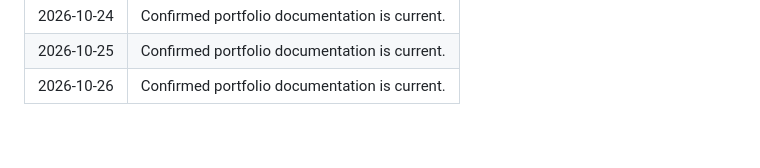
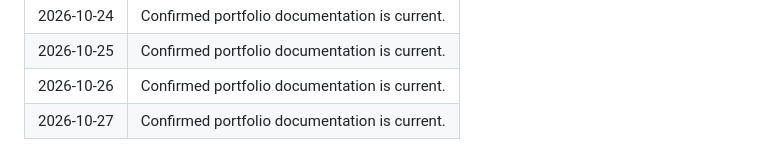
Before and after one commit to bansal-harsh/helloharsh, a Markdown page: activity/daily-checks.md, the part around the change. GitHub-like rendering.

Commit message:
Record daily portfolio activity for 2026-10-27

```diff
--- a/activity/daily-checks.md
+++ b/activity/daily-checks.md
@@ -71,3 +71,4 @@ This log records routine checks that the portfolio documentation remains current
 | 2026-10-24 | Confirmed portfolio documentation is current. |
 | 2026-10-25 | Confirmed portfolio documentation is current. |
 | 2026-10-26 | Confirmed portfolio documentation is current. |
+| 2026-10-27 | Confirmed portfolio documentation is current. |
```
